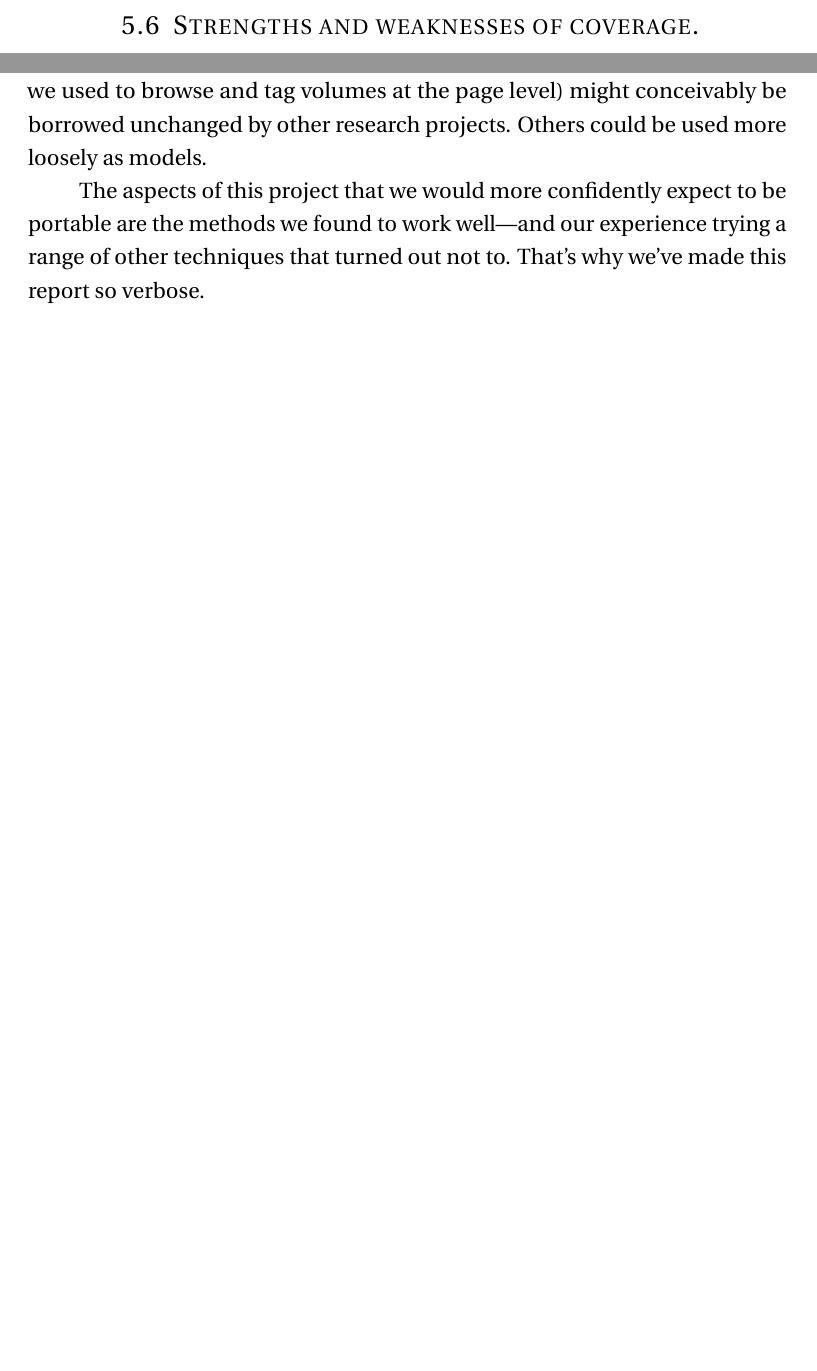
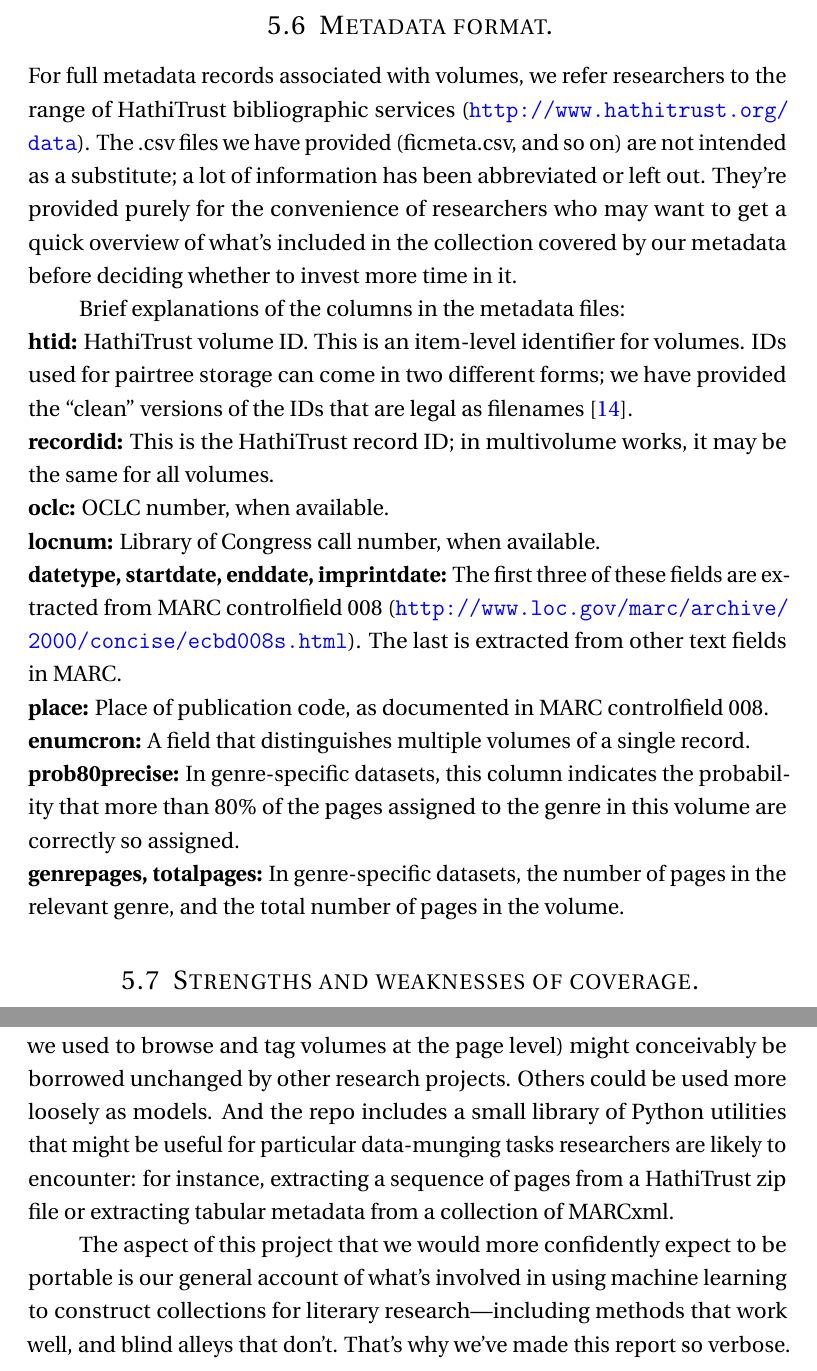
Before and after one commit to tedunderwood/genre, a LaTeX document (report/NEHFinalReport.tex): two parts of pages 36 and 40 of 43 before the commit and two parts of pages 36 and 41 of 44 after it, joined at a grey line, cut at the place of the change, the shorter picture padded with empty space. Compiled offline with pdfLaTeX.

Commit message:
Adding metadata format.

```diff
--- a/report/NEHFinalReport.tex
+++ b/report/NEHFinalReport.tex
@@ -567,6 +567,28 @@ This volume demonstrates some of the advantages of page-level genre classificati
 
 \FloatBarrier
 
+\subsection{Metadata format.}
+For full metadata records associated with volumes, we refer researchers to the range of HathiTrust bibliographic services (\url{http://www.hathitrust.org/data}). The .csv files we have provided (ficmeta.csv, and so on) are not intended as a substitute; a lot of information has been abbreviated or left out. They're provided purely for the convenience of researchers who may want to get a quick overview of what's included in the collection covered by our metadata before deciding whether to invest more time in it.
+
+Brief explanations of the columns in the metadata files:
+
+\noindent \textbf{htid:} HathiTrust volume ID. This is an item-level identifier for volumes. IDs used for pairtree storage can come in two different forms; we have provided the ``clean'' versions of the IDs that are legal as filenames~\cite{pairtree}.
+
+\noindent \textbf{recordid:} This is the HathiTrust record ID; in multivolume works, it may be the same for all volumes.
+
+\noindent \textbf{oclc:} OCLC number, when available.
+
+\noindent \textbf{locnum:} Library of Congress call number, when available.
+
+\noindent \textbf{datetype, startdate, enddate, imprintdate:} The first three of these fields are extracted from MARC controlfield 008 (\url{http://www.loc.gov/marc/archive/2000/concise/ecbd008s.html}). The last is extracted from other text fields in MARC.
+
+\noindent \textbf{place:} Place of publication code, as documented in MARC controlfield 008.
+
+\noindent \textbf{enumcron:} A field that distinguishes multiple volumes of a single record.
+
+\noindent \textbf{prob80precise:} In genre-specific datasets, this column indicates the probability that more than 80\% of the pages assigned to the genre in this volume are correctly so assigned.
+
+\noindent \textbf{genrepages, totalpages:} In genre-specific datasets, the number of pages in the relevant genre, and the total number of pages in the volume.
 
 \subsection{Strengths and weaknesses of coverage.}
 
@@ -630,9 +652,9 @@ For instance, a lot of the labor involved goes into tagging and organizing train
 
 In short, using machine learning to map genre is at best a months-long project with a lot of domain-specific data munging. If we set out to write code that encapsulated the fully generalizable, portable part of the project ... we would probably end up with something like the library of machine learning algorithms already contained in Weka and scikit-learn~\cite{weka, scikit-learn}.
 
-On the other hand, we do hope that the code in our Github repository will provide at least a useful template for other scholars contemplating the same kind of undertaking~\cite{underwood:genrerepo}. Some parts of the code (for instance, the GUI we used to browse and tag volumes at the page level) might conceivably be borrowed unchanged by other research projects. Others could be used more loosely as models.
+On the other hand, we do hope that the code in our Github repository will provide at least a useful template for other scholars contemplating the same kind of undertaking~\cite{underwood:genrerepo}. Some parts of the code (for instance, the GUI we used to browse and tag volumes at the page level) might conceivably be borrowed unchanged by other research projects. Others could be used more loosely as models. And the repo includes a small library of Python utilities that might be useful for particular data-munging tasks researchers are likely to encounter: for instance, extracting a sequence of pages from a HathiTrust zip file or extracting tabular metadata from a collection of MARCxml.
 
-The aspects of this project that we would more confidently expect to be portable are the methods we found to work well---and our experience trying a range of other techniques that turned out not to. That's why we've made this report so verbose.
+The aspect of this project that we would more confidently expect to be portable is our general account of what's involved in using machine learning to construct collections for literary research---including methods that work well, and blind alleys that don't. That's why we've made this report so verbose.
 
 \newpage
 \bibliographystyle{plain}
```
Also changed, not shown: report/sources.bib (+8 -0 lines), report/NEHFinalReport.tex (14 more changed lines).
